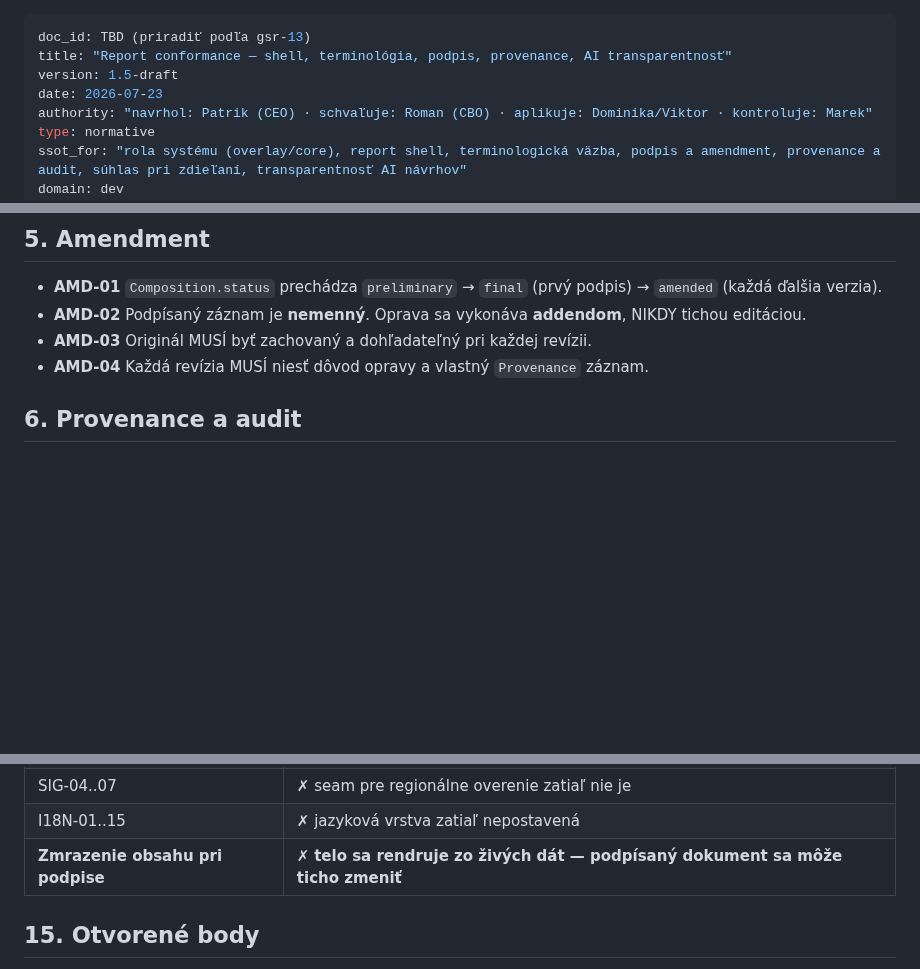
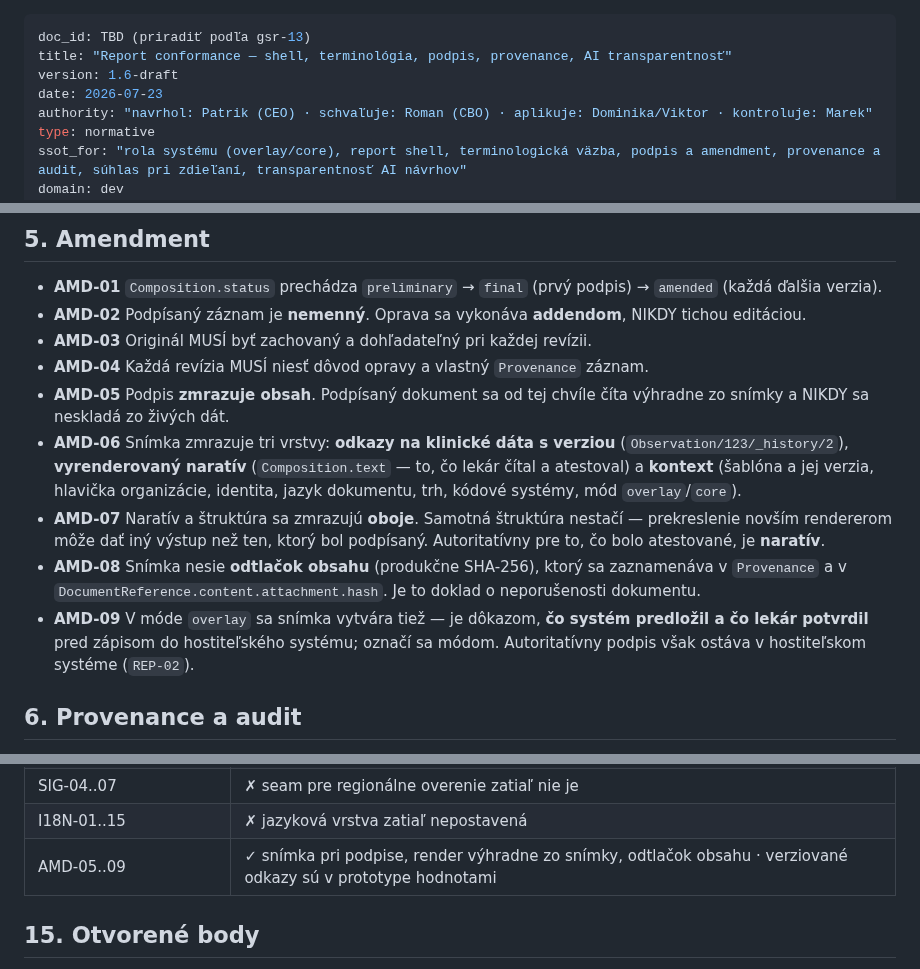
Before and after one commit to patrikkmec-ivx/prototype, a Markdown page: docs/cp-17-tech-report-conformance-standard.md, 3 parts joined by grey strips. GitHub-like rendering; blank space fills up the shorter version.

Commit message:
cp-17 v1.6: AMD-05..09 — podpis zmrazuje obsah, snimka drzi verziovane odkazy + narativ + kontext, narativ je autoritativny pre to co bolo atestovane, odtlacok obsahu ako doklad neporusenosti, snimka aj v mode overlay ako dokaz co bolo predlozene; medzera zmrazenia vyriesena

```diff
--- a/docs/cp-17-tech-report-conformance-standard.md
+++ b/docs/cp-17-tech-report-conformance-standard.md
@@ -1,7 +1,7 @@
 ---
 doc_id: TBD (priradiť podľa gsr-13)
 title: "Report conformance — shell, terminológia, podpis, provenance, AI transparentnosť"
-version: 1.5-draft
+version: 1.6-draft
 date: 2026-07-23
 authority: "navrhol: Patrik (CEO) · schvaľuje: Roman (CBO) · aplikuje: Dominika/Viktor · kontroluje: Marek"
 type: normative
@@ -113,6 +113,21 @@ Rozsah: klinický report a jeho životný cyklus. Mimo rozsah: Records knižnica
   NIKDY tichou editáciou.
 - **AMD-03** Originál MUSÍ byť zachovaný a dohľadateľný pri každej revízii.
 - **AMD-04** Každá revízia MUSÍ niesť dôvod opravy a vlastný `Provenance` záznam.
+- **AMD-05** Podpis **zmrazuje obsah**. Podpísaný dokument sa od tej chvíle číta
+  výhradne zo snímky a NIKDY sa neskladá zo živých dát.
+- **AMD-06** Snímka zmrazuje tri vrstvy: **odkazy na klinické dáta s verziou**
+  (`Observation/123/_history/2`), **vyrenderovaný naratív** (`Composition.text` — to,
+  čo lekár čítal a atestoval) a **kontext** (šablóna a jej verzia, hlavička organizácie,
+  identita, jazyk dokumentu, trh, kódové systémy, mód `overlay`/`core`).
+- **AMD-07** Naratív a štruktúra sa zmrazujú **oboje**. Samotná štruktúra nestačí —
+  prekreslenie novším rendererom môže dať iný výstup než ten, ktorý bol podpísaný.
+  Autoritatívny pre to, čo bolo atestované, je **naratív**.
+- **AMD-08** Snímka nesie **odtlačok obsahu** (produkčne SHA-256), ktorý sa zaznamenáva
+  v `Provenance` a v `DocumentReference.content.attachment.hash`. Je to doklad
+  o neporušenosti dokumentu.
+- **AMD-09** V móde `overlay` sa snímka vytvára tiež — je dôkazom, **čo systém predložil
+  a čo lekár potvrdil** pred zápisom do hostiteľského systému; označí sa módom.
+  Autoritatívny podpis však ostáva v hostiteľskom systéme (`REP-02`).
 
 ## 6. Provenance a audit
 
@@ -296,7 +311,7 @@ vedome placeholdery a NIE sú zhodné s normou:
 | SYS-01..04 | ✗ integrácia zatiaľ nepostavená |
 | SIG-04..07 | ✗ seam pre regionálne overenie zatiaľ nie je |
 | I18N-01..15 | ✗ jazyková vrstva zatiaľ nepostavená |
-| **Zmrazenie obsahu pri podpise** | ✗ **telo sa rendruje zo živých dát — podpísaný dokument sa môže ticho zmeniť** |
+| AMD-05..09 | ✓ snímka pri podpise, render výhradne zo snímky, odtlačok obsahu · verziované odkazy sú v prototype hodnotami |
 
 ## 15. Otvorené body
 
```
